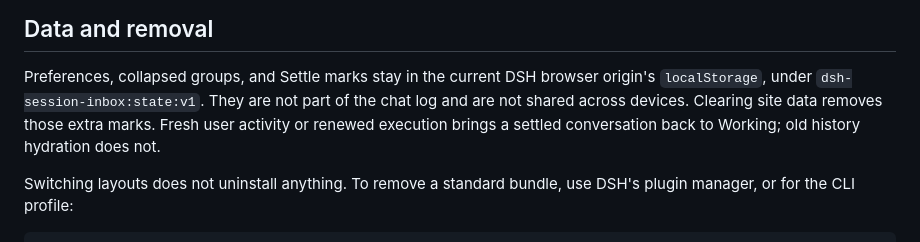
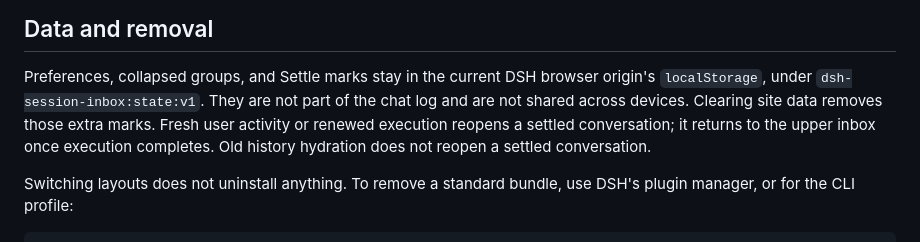
Before and after one commit to Tracest/dsh-session-inbox, a Markdown page: README.md, the part around one of its changes. Rendered like a GitHub page.

```diff
--- a/README.md
+++ b/README.md
@@ -90,8 +100,9 @@ This is a session-browser replacement, not a universal skin for every plugin.
 Preferences, collapsed groups, and Settle marks stay in the current DSH
 browser origin's `localStorage`, under `dsh-session-inbox:state:v1`. They are not
 part of the chat log and are not shared across devices. Clearing site data
-removes those extra marks. Fresh user activity or renewed execution brings a
-settled conversation back to Working; old history hydration does not.
+removes those extra marks. Fresh user activity or renewed execution reopens a settled conversation; it
+returns to the upper inbox once execution completes. Old history hydration
+does not reopen a settled conversation.
 
 Switching layouts does not uninstall anything. To remove a standard bundle, use
 DSH's plugin manager, or for the CLI profile:
```
Also changed, not shown: other parts of README.md (+15 -5 lines), README.zh-CN.md (+8 -2 lines), assets/sidebar.jpg, assets/working-bottom.jpg (added), 11 other files.
